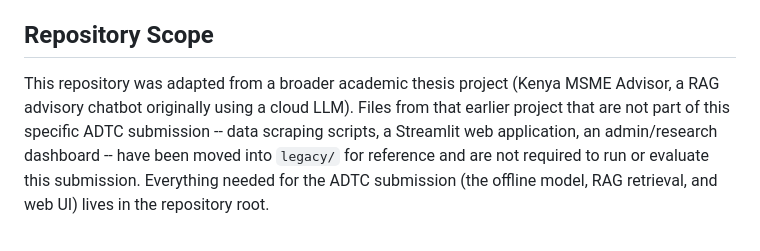
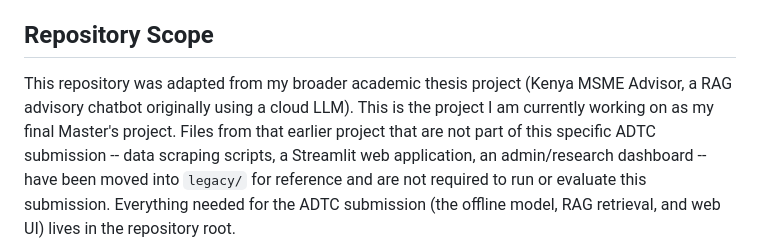
Before and after one commit to kathembo-tsongo/kenya-msme-adtc, a Markdown page: README.md, the part around the change. Drawn GitHub-style.

```diff
--- a/README.md
+++ b/README.md
@@ -4,8 +4,8 @@ An offline, on-device advisory assistant for Kenyan MSME (micro, small, and medi
 
 ## Repository Scope
 
-This repository was adapted from a broader academic thesis project (Kenya MSME
-Advisor, a RAG advisory chatbot originally using a cloud LLM). Files from that
+This repository was adapted from my broader academic thesis project (Kenya MSME
+Advisor, a RAG advisory chatbot originally using a cloud LLM). This is the project I am currently working on as my final Master's project. Files from that
 earlier project that are not part of this specific ADTC submission -- data
 scraping scripts, a Streamlit web application, an admin/research dashboard --
 have been moved into `legacy/` for reference and are not required to run or
```
